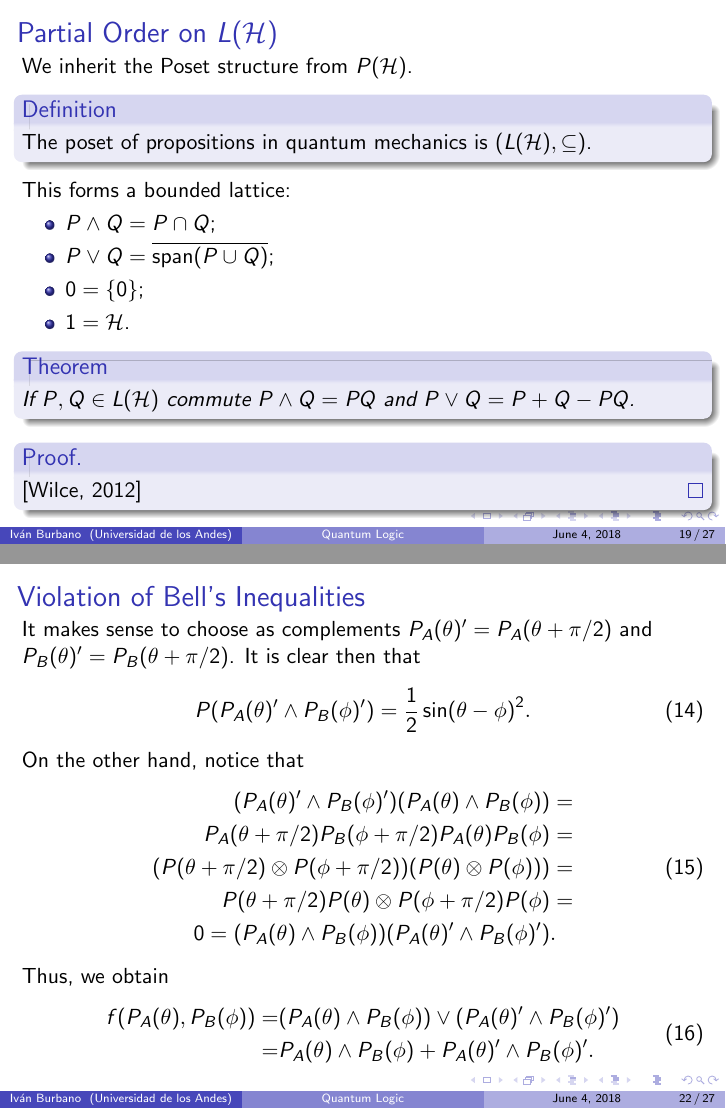
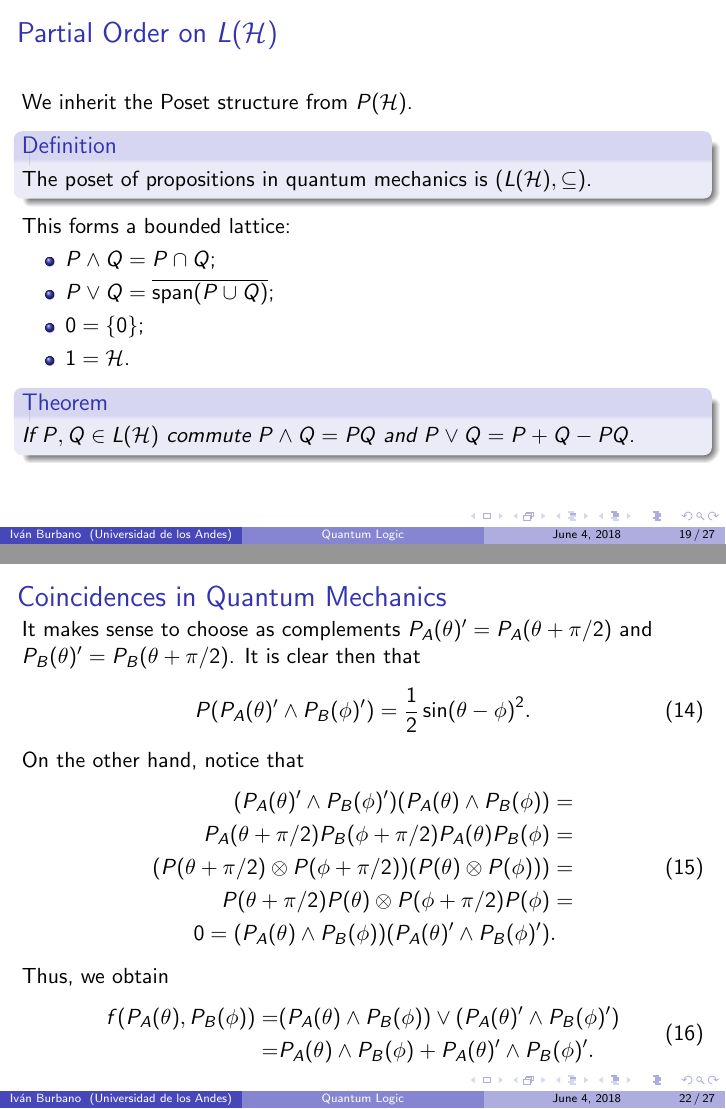
Before and after one commit to ivanmbur/Maestria, LaTeX slides (Quantum Optics/quantum_logic.tex): pages 19 and 22 of 27, joined at a grey line. Compiled offline with pdfLaTeX.

Commit message:
the quantum optics presentation is improved

```diff
--- a/Quantum Optics/quantum_logic.tex
+++ b/Quantum Optics/quantum_logic.tex
@@ -368,10 +368,6 @@ This forms a bounded lattice:
 
 	\end{theorem}
 
-	\begin{proof}
-		\cite{Wilce2012}
-	\end{proof}
-
 \end{frame}
 
 \begin{frame}
@@ -415,7 +411,7 @@ This forms a bounded lattice:
 
 \begin{frame}
 
-	\frametitle{Violation of Bell's Inequalities}
+	\frametitle{Coincidences in Quantum Mechanics}
 
 	It makes sense to choose as complements $P_A(\theta)'=P_A(\theta+\pi/2)$ and $P_B(\theta)'=P_B(\theta+\pi/2)$. It is clear then that
 	\begin{equation}
```
Also changed, not shown: Quantum Optics/quantum_logic.pdf, Quantum Optics/quantum_logic.tex (2 more changed lines).
